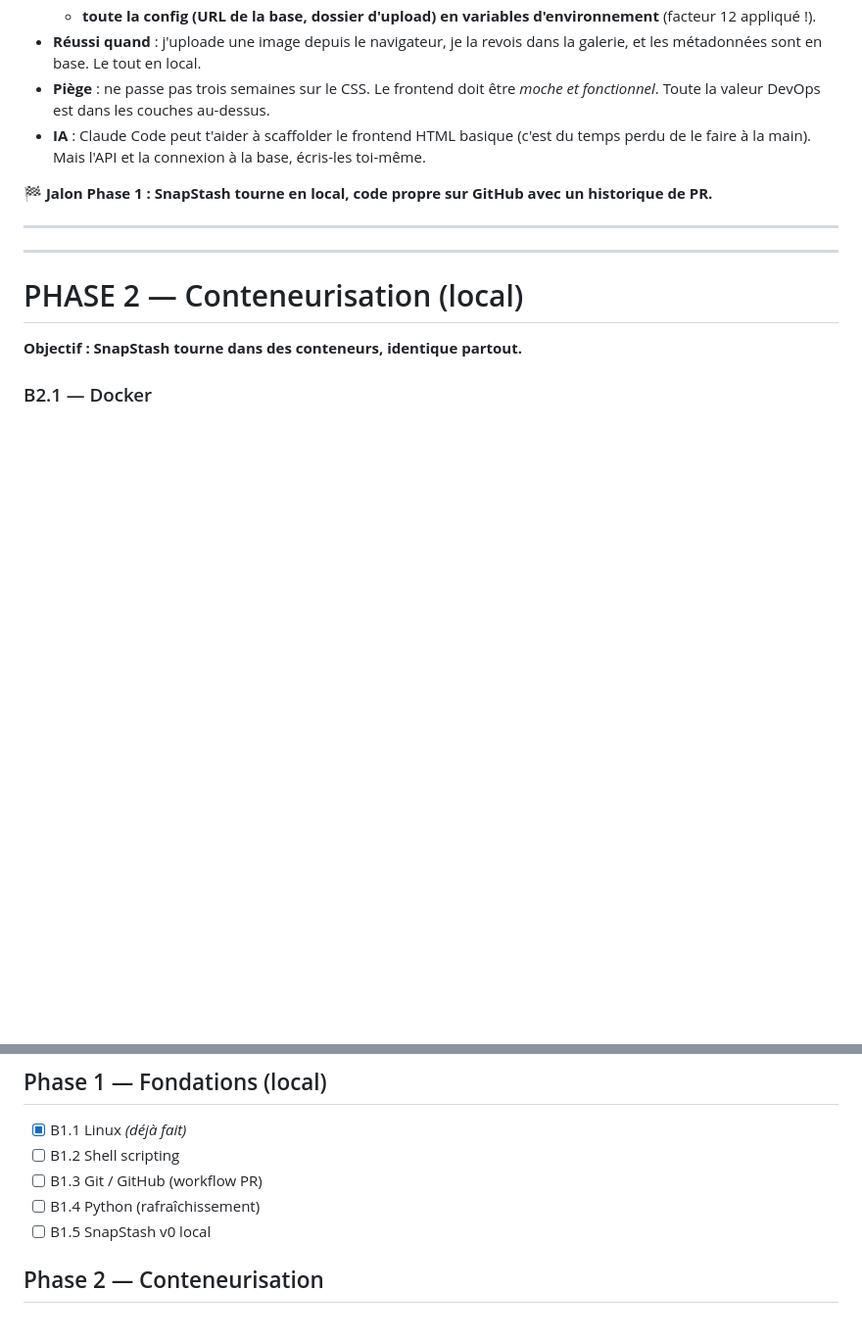
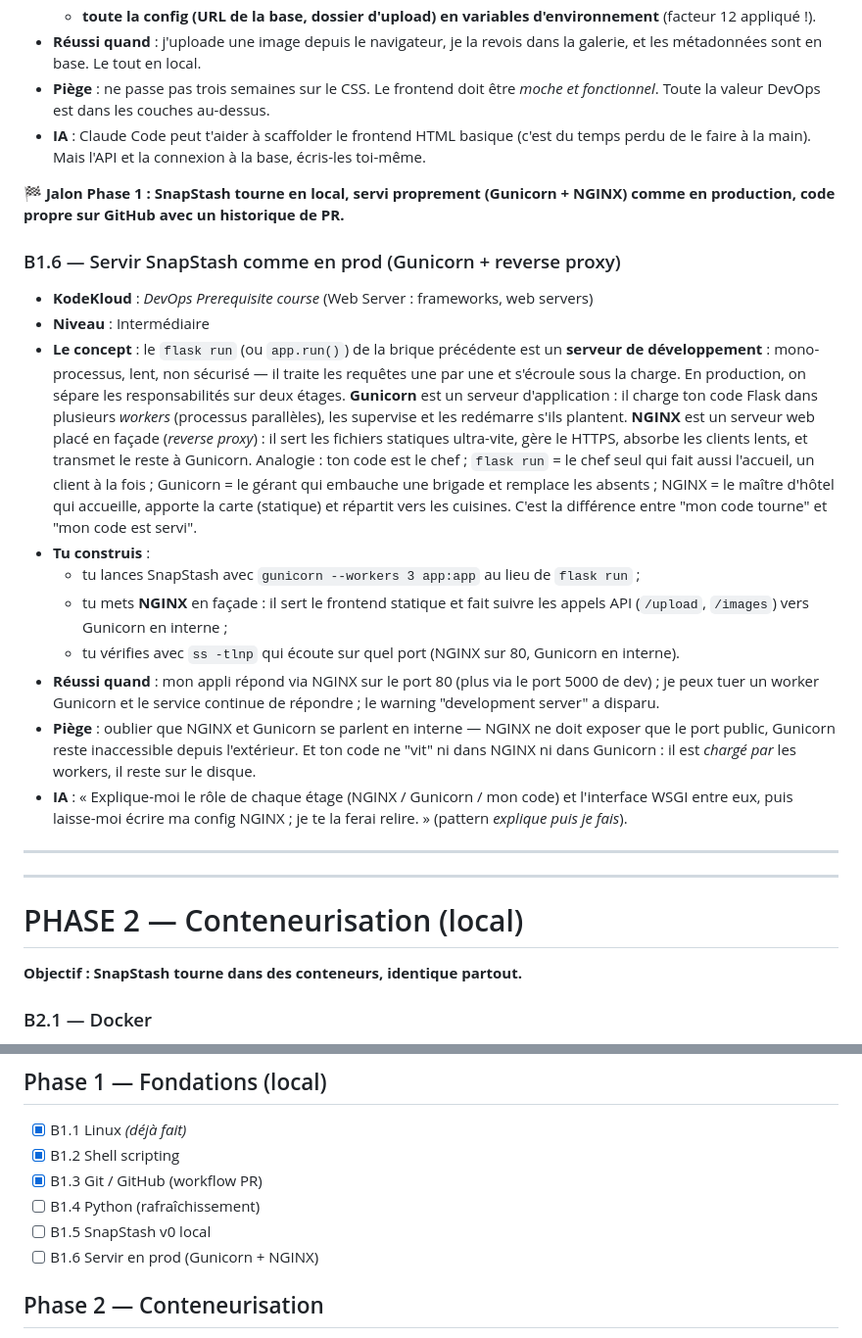
Before and after one commit to ngmoiz/snapstash, a Markdown page: ROADMAP.md, 2 parts joined by grey strips. Shown at 98% size. GitHub-like rendering; blank space fills up the shorter version.

Commit message:
docs: mark B1.2 and B1.3 as done add B1.6 to handle app through software server

```diff
--- a/ROADMAP.md
+++ b/ROADMAP.md
@@ -136,7 +136,19 @@ Chaque brique suit toujours la même structure :
 - **Piège** : ne passe pas trois semaines sur le CSS. Le frontend doit être *moche et fonctionnel*. Toute la valeur DevOps est dans les couches au-dessus.
 - **IA** : Claude Code peut t'aider à scaffolder le frontend HTML basique (c'est du temps perdu de le faire à la main). Mais l'API et la connexion à la base, écris-les toi-même.
 
-**🏁 Jalon Phase 1 : SnapStash tourne en local, code propre sur GitHub avec un historique de PR.**
+**🏁 Jalon Phase 1 : SnapStash tourne en local, servi proprement (Gunicorn + NGINX) comme en production, code propre sur GitHub avec un historique de PR.**
+
+### B1.6 — Servir SnapStash comme en prod (Gunicorn + reverse proxy)
+- **KodeKloud** : *DevOps Prerequisite course* (Web Server : frameworks, web servers)
+- **Niveau** : Intermédiaire
+- **Le concept** : le `flask run` (ou `app.run()`) de la brique précédente est un **serveur de développement** : mono-processus, lent, non sécurisé — il traite les requêtes une par une et s'écroule sous la charge. En production, on sépare les responsabilités sur deux étages. **Gunicorn** est un serveur d'application : il charge ton code Flask dans plusieurs *workers* (processus parallèles), les supervise et les redémarre s'ils plantent. **NGINX** est un serveur web placé en façade (*reverse proxy*) : il sert les fichiers statiques ultra-vite, gère le HTTPS, absorbe les clients lents, et transmet le reste à Gunicorn. Analogie : ton code est le chef ; `flask run` = le chef seul qui fait aussi l'accueil, un client à la fois ; Gunicorn = le gérant qui embauche une brigade et remplace les absents ; NGINX = le maître d'hôtel qui accueille, apporte la carte (statique) et répartit vers les cuisines. C'est la différence entre "mon code tourne" et "mon code est servi".
+- **Tu construis** :
+  - tu lances SnapStash avec `gunicorn --workers 3 app:app` au lieu de `flask run` ;
+  - tu mets **NGINX** en façade : il sert le frontend statique et fait suivre les appels API (`/upload`, `/images`) vers Gunicorn en interne ;
+  - tu vérifies avec `ss -tlnp` qui écoute sur quel port (NGINX sur 80, Gunicorn en interne).
+- **Réussi quand** : mon appli répond via NGINX sur le port 80 (plus via le port 5000 de dev) ; je peux tuer un worker Gunicorn et le service continue de répondre ; le warning "development server" a disparu.
+- **Piège** : oublier que NGINX et Gunicorn se parlent en interne — NGINX ne doit exposer que le port public, Gunicorn reste inaccessible depuis l'extérieur. Et ton code ne "vit" ni dans NGINX ni dans Gunicorn : il est *chargé par* les workers, il reste sur le disque.
+- **IA** : « Explique-moi le rôle de chaque étage (NGINX / Gunicorn / mon code) et l'interface WSGI entre eux, puis laisse-moi écrire ma config NGINX ; je te la ferai relire. » (pattern *explique puis je fais*).
 
 ---
 ---
@@ -466,10 +478,11 @@ Pose ce `ROADMAP.md` à la racine du repo `snapstash`. Quand tu ouvres une sessi
 
 ## Phase 1 — Fondations (local)
 - [x] B1.1 Linux *(déjà fait)*
-- [ ] B1.2 Shell scripting
-- [ ] B1.3 Git / GitHub (workflow PR)
+- [x] B1.2 Shell scripting
+- [x] B1.3 Git / GitHub (workflow PR)
 - [ ] B1.4 Python (rafraîchissement)
 - [ ] B1.5 SnapStash v0 local
+- [ ] B1.6 Servir en prod (Gunicorn + NGINX)
 
 ## Phase 2 — Conteneurisation
 - [x] B2.1 Docker *(déjà fait)*
```
